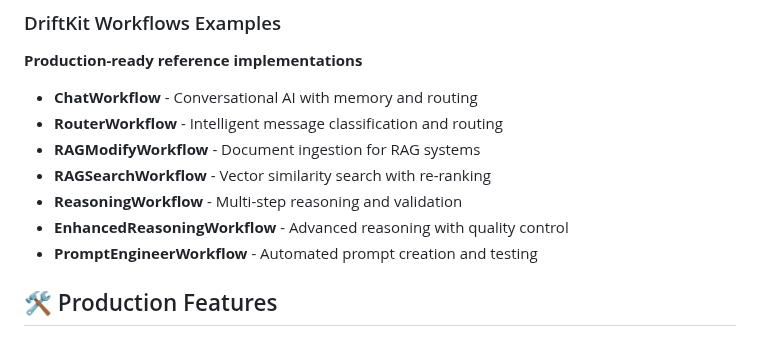
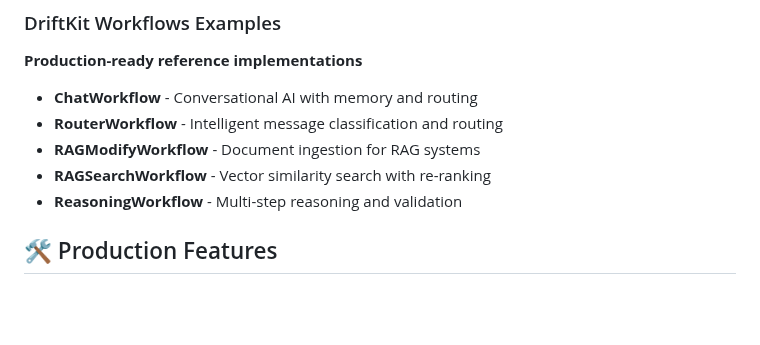
Before and after one commit to driftkit-ai/driftkit-framework, a Markdown page: README.md, the part around the change. Drawn GitHub-style; blank space fills up the shorter version.

Commit message:
doc: update documentation: remove internal workflows

```diff
--- a/README.md
+++ b/README.md
@@ -446,9 +446,6 @@ The LLMAgent provides a simplified, type-safe interface for AI interactions:
 - **RAGModifyWorkflow** - Document ingestion for RAG systems
 - **RAGSearchWorkflow** - Vector similarity search with re-ranking
 - **ReasoningWorkflow** - Multi-step reasoning and validation
-- **EnhancedReasoningWorkflow** - Advanced reasoning with quality control
-- **PromptEngineerWorkflow** - Automated prompt creation and testing
-
 
 ## 🛠️ Production Features
 
```
